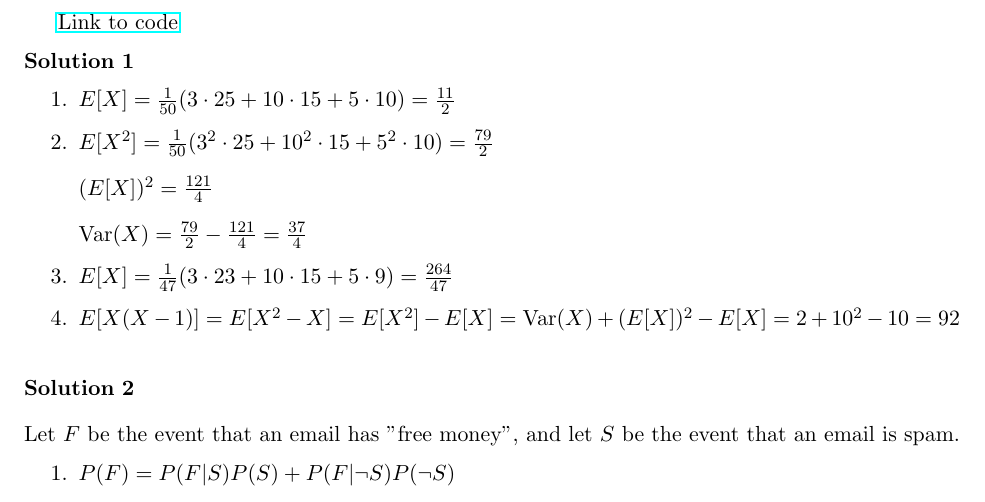
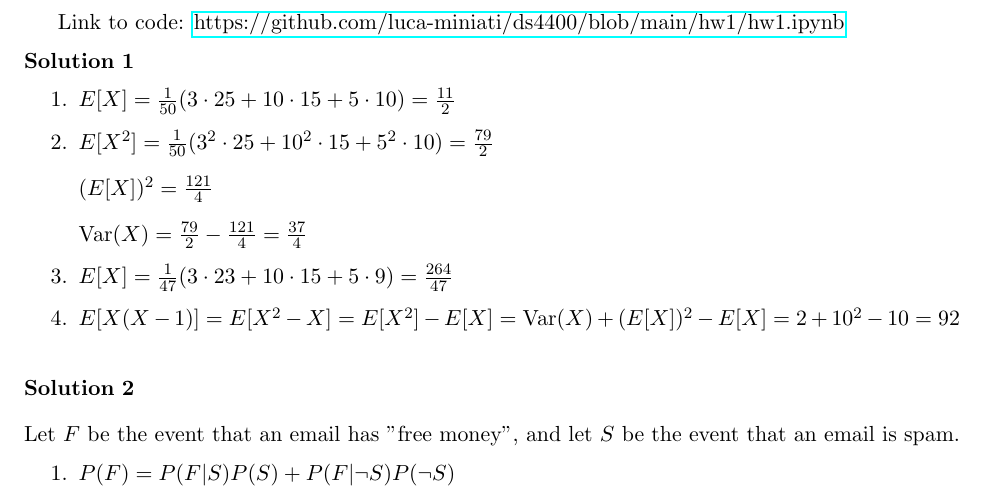
Before and after one commit to luca-miniati/ds4400, a LaTeX problem sheet (hw1/hw1.tex): part of page 1 of 3, cut so that both start at the same text. Compiled offline with pdfLaTeX.

Commit message:
clean up

```diff
--- a/hw1/hw1.tex
+++ b/hw1/hw1.tex
@@ -16,7 +16,7 @@
 
 \begin{document}
 
-\href{https://github.com/luca-miniati/ds4400/hw1/hw1.ipynb}{Link to code}
+Link to code: \href{https://github.com/luca-miniati/ds4400/blob/main/hw1/hw1.ipynb}{https://github.com/luca-miniati/ds4400/blob/main/hw1/hw1.ipynb}
 
 \begin{s}\textbf{1}
     \begin{enumerate}
```
Also changed, not shown: hw1/hw1.pdf, 7 other files.
